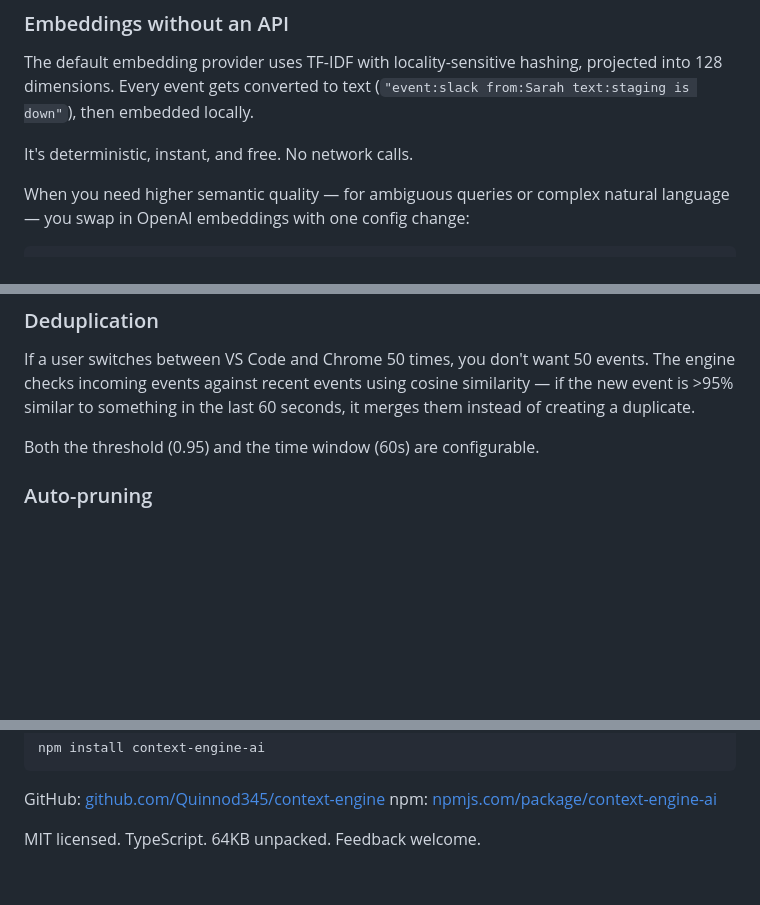
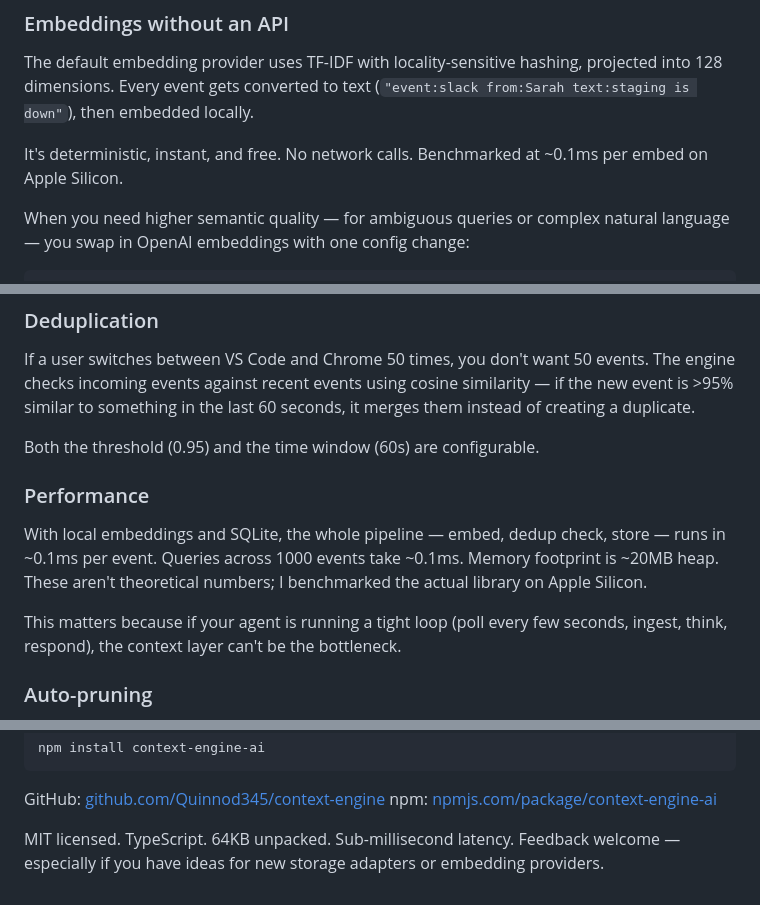
Before and after one commit to Quinnod345/context-engine, a Markdown page: blog-post-devto.md, 3 parts joined by grey strips. Drawn GitHub-style; blank space fills up the shorter version.

```diff
--- a/blog-post-devto.md
+++ b/blog-post-devto.md
@@ -56,7 +56,7 @@ No API keys required. No database to set up. Zero config.
 
 The default embedding provider uses TF-IDF with locality-sensitive hashing, projected into 128 dimensions. Every event gets converted to text (`"event:slack from:Sarah text:staging is down"`), then embedded locally.
 
-It's deterministic, instant, and free. No network calls.
+It's deterministic, instant, and free. No network calls. Benchmarked at ~0.1ms per embed on Apple Silicon.
 
 When you need higher semantic quality — for ambiguous queries or complex natural language — you swap in OpenAI embeddings with one config change:
 
@@ -86,6 +86,12 @@ A 5-minute-old event gets nearly full weight. A 24-hour-old event gets half. A 4
 If a user switches between VS Code and Chrome 50 times, you don't want 50 events. The engine checks incoming events against recent events using cosine similarity — if the new event is >95% similar to something in the last 60 seconds, it merges them instead of creating a duplicate.
 
 Both the threshold (0.95) and the time window (60s) are configurable.
+
+### Performance
+
+With local embeddings and SQLite, the whole pipeline — embed, dedup check, store — runs in ~0.1ms per event. Queries across 1000 events take ~0.1ms. Memory footprint is ~20MB heap. These aren't theoretical numbers; I benchmarked the actual library on Apple Silicon.
+
+This matters because if your agent is running a tight loop (poll every few seconds, ingest, think, respond), the context layer can't be the bottleneck.
 
 ### Auto-pruning
 
@@ -177,4 +183,4 @@ npm install context-engine-ai
 GitHub: [github.com/Quinnod345/context-engine](https://github.com/Quinnod345/context-engine)
 npm: [npmjs.com/package/context-engine-ai](https://www.npmjs.com/package/context-engine-ai)
 
-MIT licensed. TypeScript. 64KB unpacked. Feedback welcome.
+MIT licensed. TypeScript. 64KB unpacked. Sub-millisecond latency. Feedback welcome — especially if you have ideas for new storage adapters or embedding providers.
```
Also changed, not shown: LAUNCH.md (+7 -3 lines).
